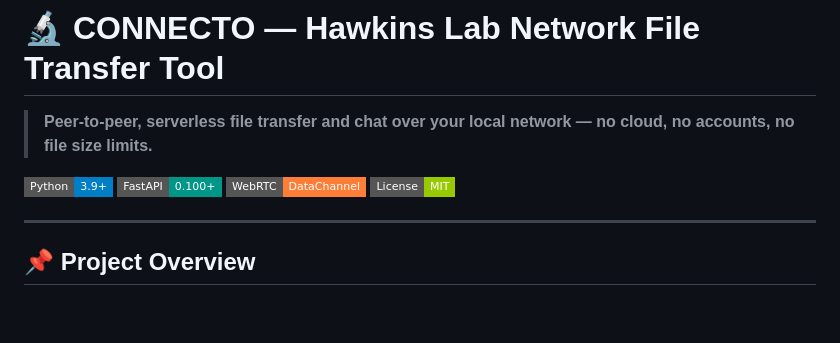
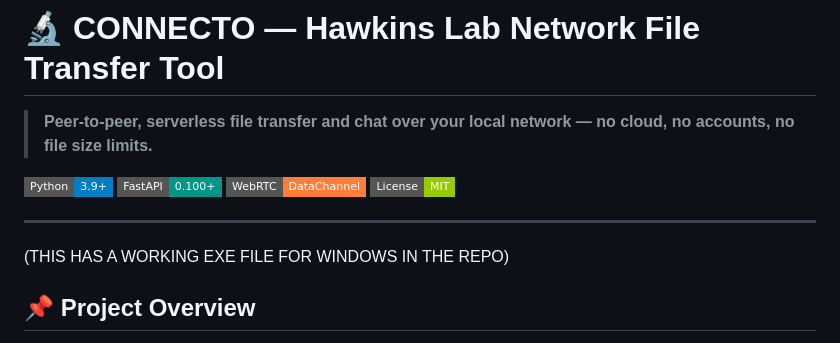
Before and after one commit to priyansu0007/connecto, a Markdown page: README.md, the part around the change. Drawn GitHub-style; badges without logos; blank space fills up the shorter version.

```diff
--- a/README.md
+++ b/README.md
@@ -8,7 +8,7 @@
 [![License](https://img.shields.io/badge/License-MIT-green?style=flat-square)](LICENSE)
 
 ---
-
+(THIS HAS A WORKING EXE FILE FOR WINDOWS IN THE REPO)
 ## 📌 Project Overview
 
 **Connecto** is a self-hosted, browser-based peer-to-peer (P2P) file transfer and messaging tool designed for fast, secure local-network sharing. Inspired by the retro aesthetic of *Stranger Things'* Hawkins National Laboratory, it combines a stunning **CRT terminal UI** with powerful modern web technologies.
```
